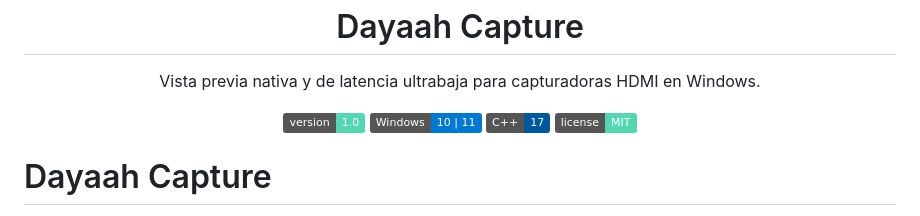
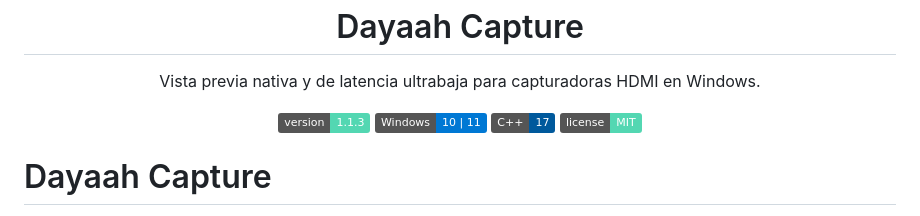
Before and after one commit to dayitaah/Dayaah-Capture, a Markdown page: README.md, the part around the change. GitHub-like rendering; badges without logos.

```diff
--- a/README.md
+++ b/README.md
@@ -9,7 +9,7 @@
 </p>
 
 <p align="center">
-  <img alt="Version 1.1.3" src="https://img.shields.io/badge/version-1.0-53D7B2">
+  <img alt="Version 1.1.3" src="https://img.shields.io/badge/version-1.1.3-53D7B2">
   <img alt="Windows 10 y 11" src="https://img.shields.io/badge/Windows-10%20%7C%2011-0078D4">
   <img alt="C++17" src="https://img.shields.io/badge/C%2B%2B-17-00599C">
   <img alt="Licencia MIT" src="https://img.shields.io/badge/license-MIT-53D7B2">
```
